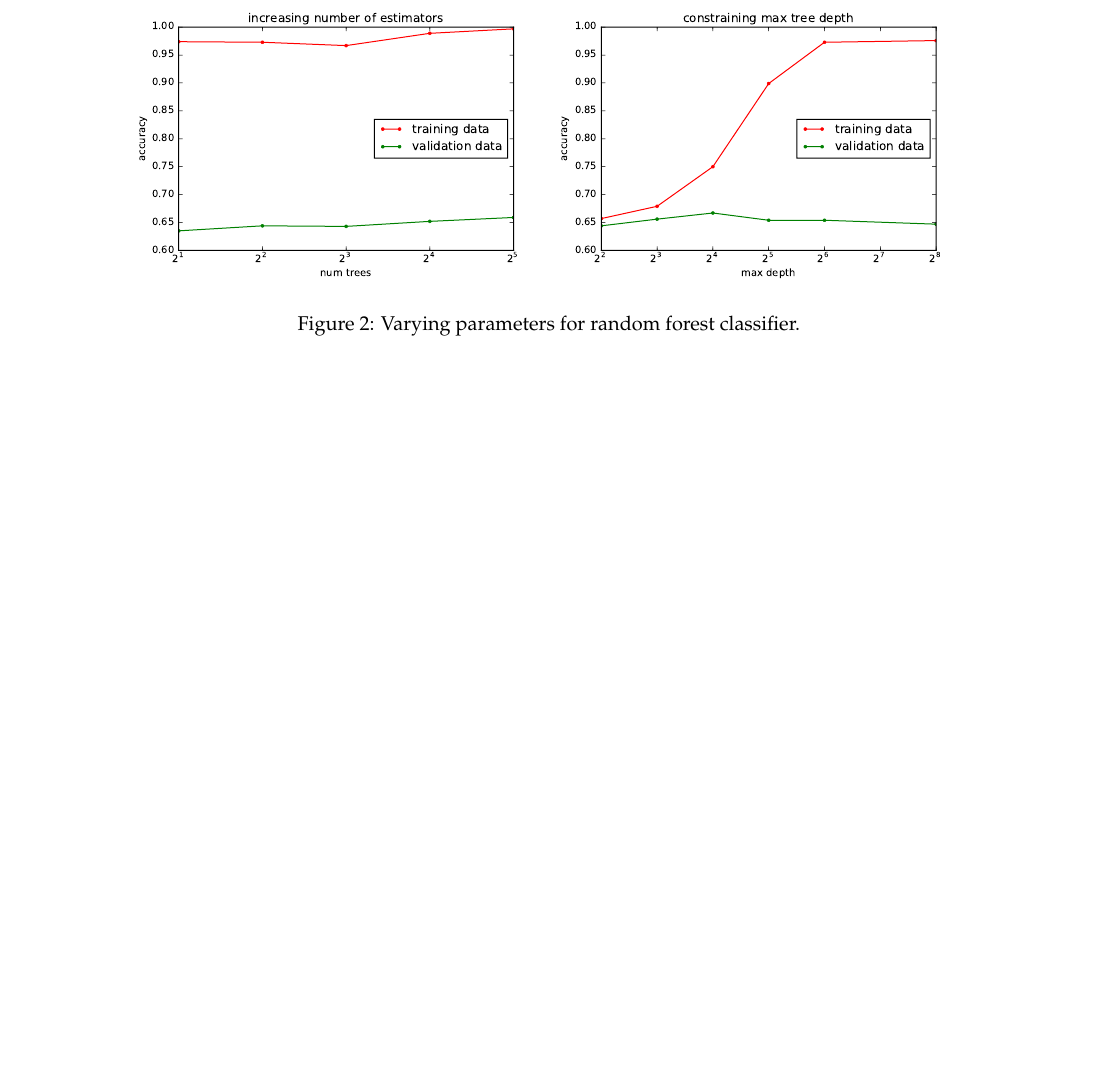
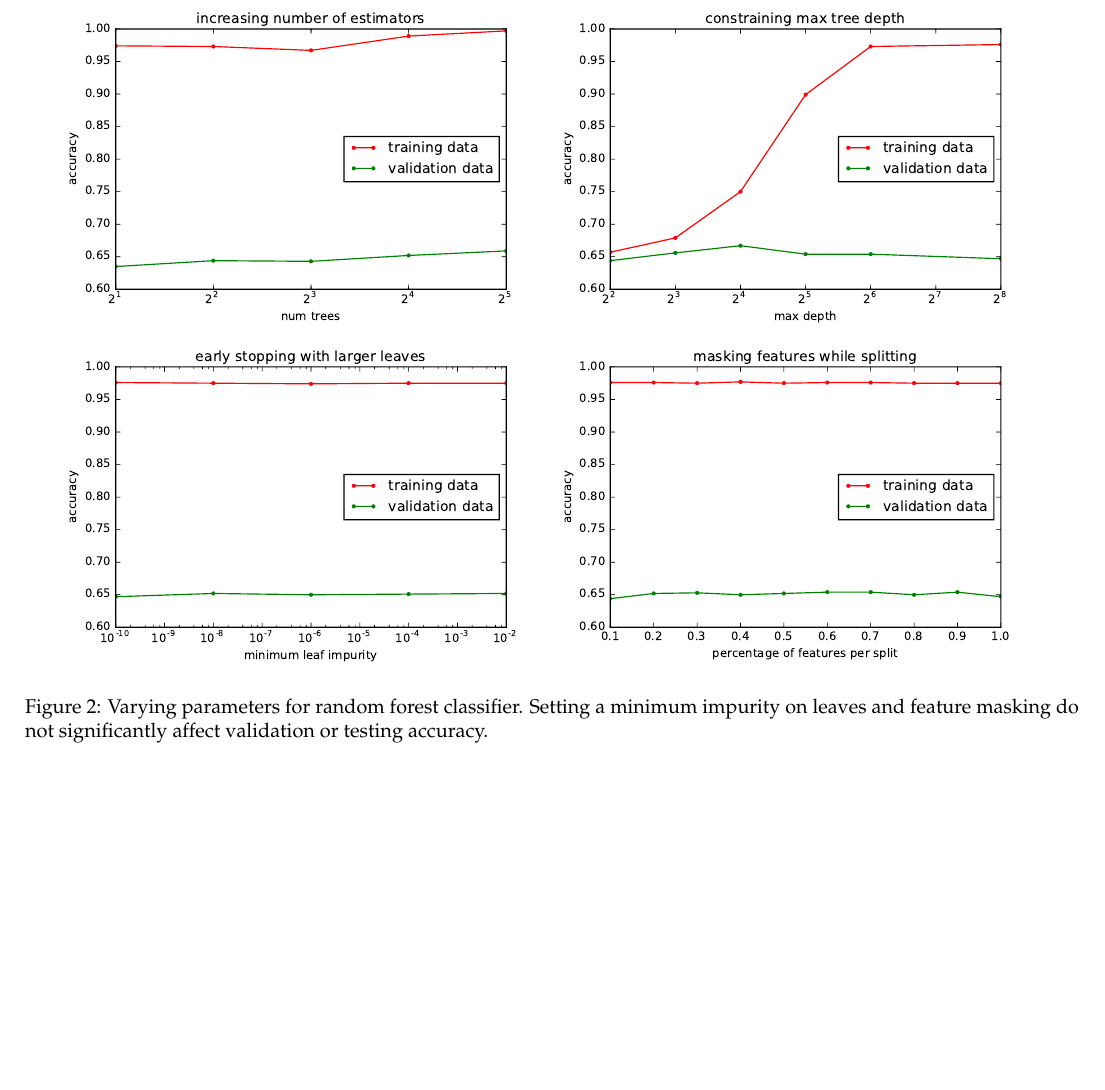
Before and after one commit to rmwu/6.867-proj, a LaTeX document (paper/project.tex): part of page 3 of 3 before the commit and part of page 3 of 4 after it, cut so that both start at the same text, the shorter picture padded with empty space. Compiled offline with pdfLaTeX; a LaTeX package or settings file that is missing is left out.

Commit message:
more plots

```diff
--- a/paper/project.tex
+++ b/paper/project.tex
@@ -242,9 +246,13 @@ potentially due to overfitting on more sample points during training.
 
 \begin{figure*}
    \centering
-   \includegraphics[width=3in]{img/rf-numEstimators.pdf}\hspace{-.1in}
-   \includegraphics[width=3in]{img/rf-maxTreeDepth.pdf}
+   \includegraphics[width=3.5in]{img/rf-numEstimators.pdf}\hspace{-.1in}
+   \includegraphics[width=3.5in]{img/rf-maxTreeDepth.pdf}
+   \includegraphics[width=3.5in]{img/rf-impurity.pdf}\hspace{-.1in}
+   \includegraphics[width=3.5in]{img/rf-maskingFeatures.pdf}
    \caption{Varying parameters for random forest classifier.
+   Setting a minimum impurity on leaves and feature masking
+   do not significantly affect validation or testing accuracy.
    }
    \label{fig:rf-params}
 \end{figure*}
```
Also changed, not shown: paper/img/rf-impurity.pdf (added), paper/img/rf-maskingFeatures.pdf (added), paper/project.tex (4 more changed lines).
